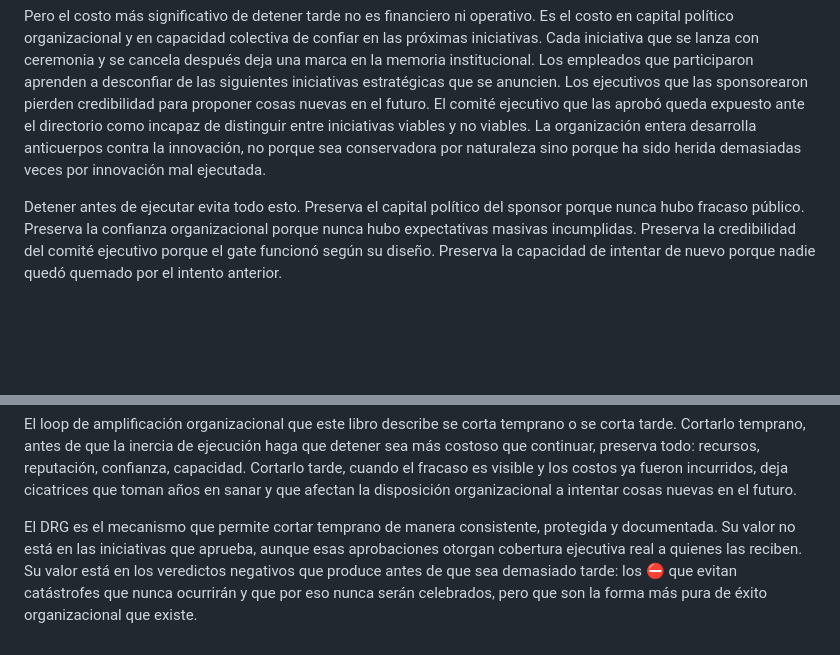
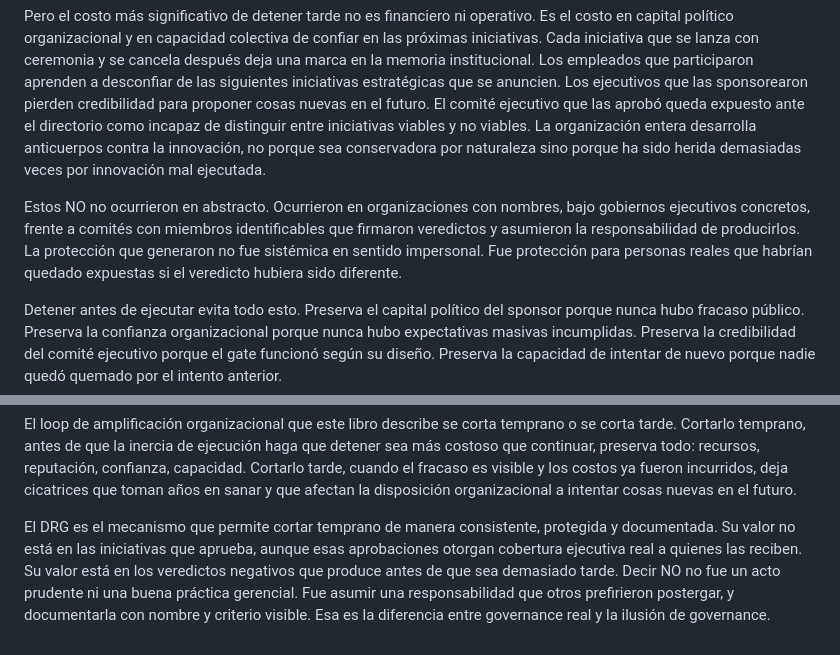
Before and after one commit to gonzalezulises/mas-control-mas-caos, a Markdown page: chapters/drafts/B6-casos-donde-decir-no-fue-exito.md, 2 parts joined by grey strips. GitHub-like rendering; blank space fills up the shorter version.

Commit message:
Edit B6: micro-ajustes de responsabilidad decisional
- Desplazamiento del espejo: "estos NO ocurrieron bajo gobiernos ejecutivos concretos"
- Cierre endurecido: "fue asumir responsabilidad que otros prefirieron postergar"

🤖 Generated with [Claude Code](https://claude.com/claude-code)

Co-Authored-By: Claude Opus 4.5 <noreply@anthropic.com>

```diff
--- a/chapters/drafts/B6-casos-donde-decir-no-fue-exito.md
+++ b/chapters/drafts/B6-casos-donde-decir-no-fue-exito.md
@@ -36,6 +36,8 @@ Una iniciativa que es detenida después de haber entrado en ejecución genera co
 
 Pero el costo más significativo de detener tarde no es financiero ni operativo. Es el costo en capital político organizacional y en capacidad colectiva de confiar en las próximas iniciativas. Cada iniciativa que se lanza con ceremonia y se cancela después deja una marca en la memoria institucional. Los empleados que participaron aprenden a desconfiar de las siguientes iniciativas estratégicas que se anuncien. Los ejecutivos que las sponsorearon pierden credibilidad para proponer cosas nuevas en el futuro. El comité ejecutivo que las aprobó queda expuesto ante el directorio como incapaz de distinguir entre iniciativas viables y no viables. La organización entera desarrolla anticuerpos contra la innovación, no porque sea conservadora por naturaleza sino porque ha sido herida demasiadas veces por innovación mal ejecutada.
 
+Estos NO no ocurrieron en abstracto. Ocurrieron en organizaciones con nombres, bajo gobiernos ejecutivos concretos, frente a comités con miembros identificables que firmaron veredictos y asumieron la responsabilidad de producirlos. La protección que generaron no fue sistémica en sentido impersonal. Fue protección para personas reales que habrían quedado expuestas si el veredicto hubiera sido diferente.
+
 Detener antes de ejecutar evita todo esto. Preserva el capital político del sponsor porque nunca hubo fracaso público. Preserva la confianza organizacional porque nunca hubo expectativas masivas incumplidas. Preserva la credibilidad del comité ejecutivo porque el gate funcionó según su diseño. Preserva la capacidad de intentar de nuevo porque nadie quedó quemado por el intento anterior.
 
 El éxito de las iniciativas detenidas a tiempo no está en lo que lograron. Está en lo que evitaron destruir.
@@ -70,4 +72,4 @@ El ejecutivo que entiende que evitar ejecución puede ser el mayor retorno sobre
 
 El loop de amplificación organizacional que este libro describe se corta temprano o se corta tarde. Cortarlo temprano, antes de que la inercia de ejecución haga que detener sea más costoso que continuar, preserva todo: recursos, reputación, confianza, capacidad. Cortarlo tarde, cuando el fracaso es visible y los costos ya fueron incurridos, deja cicatrices que toman años en sanar y que afectan la disposición organizacional a intentar cosas nuevas en el futuro.
 
-El DRG es el mecanismo que permite cortar temprano de manera consistente, protegida y documentada. Su valor no está en las iniciativas que aprueba, aunque esas aprobaciones otorgan cobertura ejecutiva real a quienes las reciben. Su valor está en los veredictos negativos que produce antes de que sea demasiado tarde: los ⛔ que evitan catástrofes que nunca ocurrirán y que por eso nunca serán celebrados, pero que son la forma más pura de éxito organizacional que existe.
+El DRG es el mecanismo que permite cortar temprano de manera consistente, protegida y documentada. Su valor no está en las iniciativas que aprueba, aunque esas aprobaciones otorgan cobertura ejecutiva real a quienes las reciben. Su valor está en los veredictos negativos que produce antes de que sea demasiado tarde. Decir NO no fue un acto prudente ni una buena práctica gerencial. Fue asumir una responsabilidad que otros prefirieron postergar, y documentarla con nombre y criterio visible. Esa es la diferencia entre governance real y la ilusión de governance.
```
